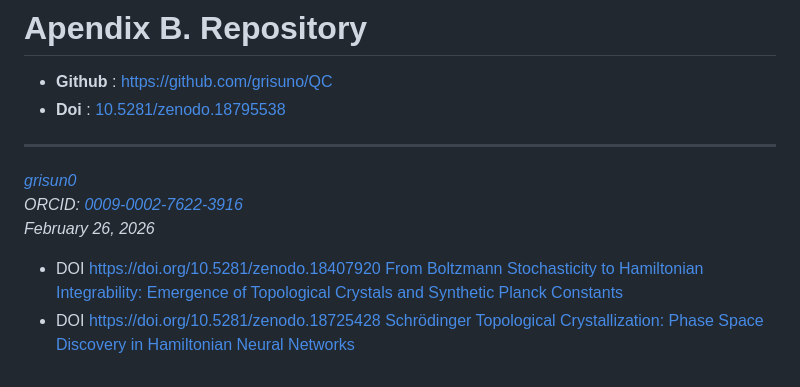
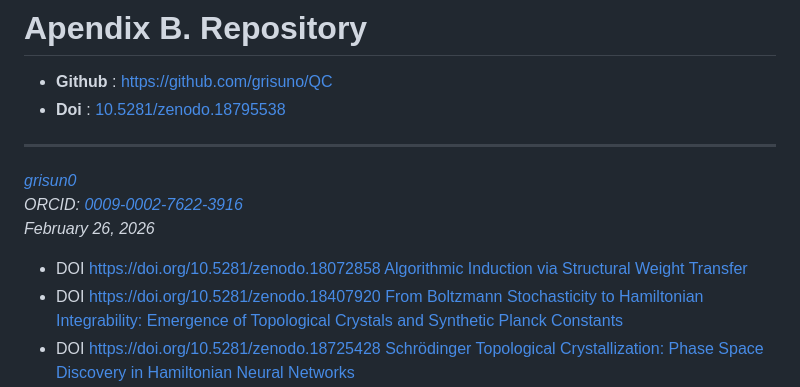
Before and after one commit to grisuno/QC, a Markdown page: README.md, the part around the change. GitHub-like rendering.

```diff
--- a/README.md
+++ b/README.md
@@ -733,7 +733,7 @@ MeasurementResult (2 qubits)
 *ORCID: [0009-0002-7622-3916](https://orcid.org/0009-0002-7622-3916)*
 *February 26, 2026*
 
-
+- DOI [https://doi.org/10.5281/zenodo.18072858 Algorithmic Induction via Structural Weight Transfer ](https://doi.org/10.5281/zenodo.18072858)
 - DOI [https://doi.org/10.5281/zenodo.18407920 From Boltzmann Stochasticity to Hamiltonian Integrability: Emergence of Topological Crystals and Synthetic Planck Constants](https://doi.org/10.5281/zenodo.18407920)
 - DOI [https://doi.org/10.5281/zenodo.18725428 Schrödinger Topological Crystallization: Phase Space Discovery in Hamiltonian Neural Networks](https://doi.org/10.5281/zenodo.18725428)
 
```
